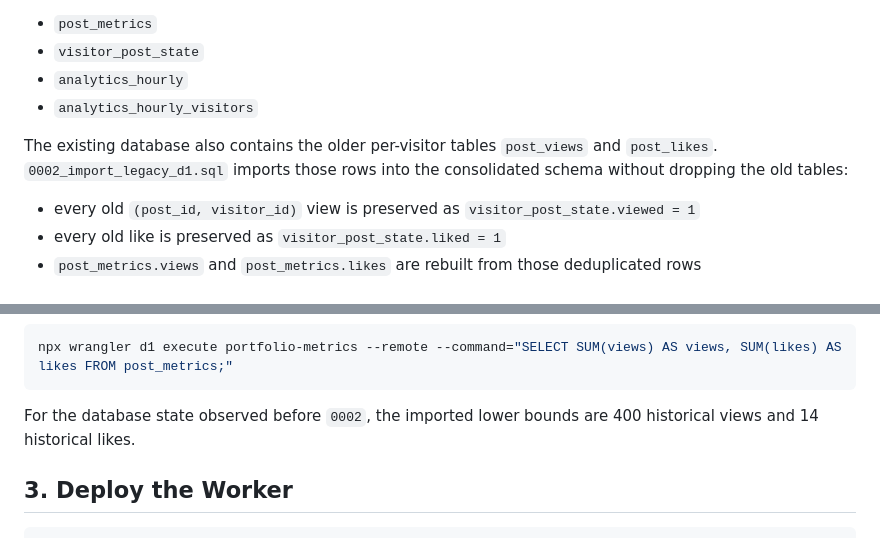
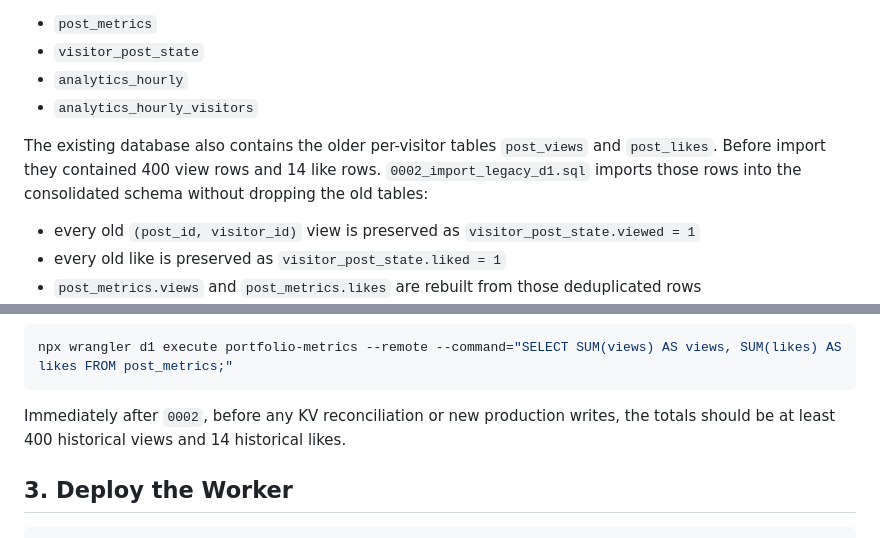
Before and after one commit to nabilrn/nabilrn.github.io, a Markdown page: worker/D1_SETUP.md, 2 parts joined by grey strips. Rendered like a GitHub page.

Commit message:
docs: record legacy D1 counts before import

````diff
--- a/worker/D1_SETUP.md
+++ b/worker/D1_SETUP.md
@@ -31,7 +31,7 @@ npx wrangler d1 migrations apply portfolio-metrics --remote
 - `analytics_hourly`
 - `analytics_hourly_visitors`
 
-The existing database also contains the older per-visitor tables `post_views` and `post_likes`. `0002_import_legacy_d1.sql` imports those rows into the consolidated schema without dropping the old tables:
+The existing database also contains the older per-visitor tables `post_views` and `post_likes`. Before import they contained 400 view rows and 14 like rows. `0002_import_legacy_d1.sql` imports those rows into the consolidated schema without dropping the old tables:
 
 - every old `(post_id, visitor_id)` view is preserved as `visitor_post_state.viewed = 1`
 - every old like is preserved as `visitor_post_state.liked = 1`
@@ -52,7 +52,7 @@ Verify imported totals:
 npx wrangler d1 execute portfolio-metrics --remote --command="SELECT SUM(views) AS views, SUM(likes) AS likes FROM post_metrics;"
 ```
 
-For the database state observed before `0002`, the imported lower bounds are 400 historical views and 14 historical likes.
+Immediately after `0002`, before any KV reconciliation or new production writes, the totals should be at least 400 historical views and 14 historical likes.
 
 ## 3. Deploy the Worker
 
````
